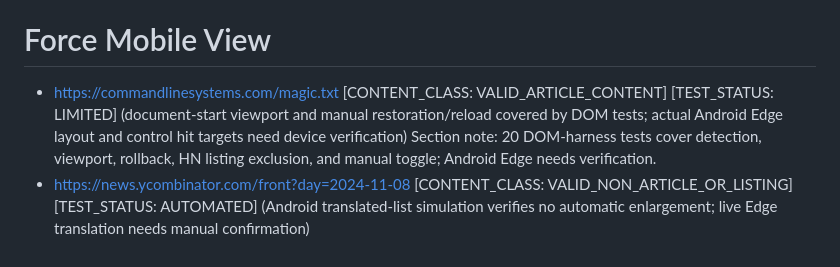
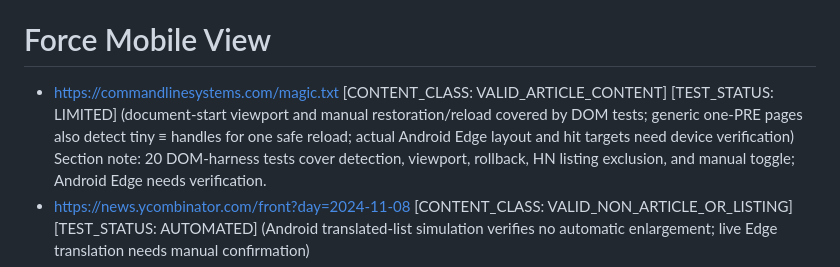
Before and after one commit to ChrisTorng/TampermonkeyScripts, a Markdown page: TestCases.md, the part around the change. Drawn GitHub-style.

Commit message:
Document geometry-triggered prose reflow and updated mobile script version

```diff
--- a/TestCases.md
+++ b/TestCases.md
@@ -137,7 +137,7 @@ Section note: simulated iframe fullscreen and cross-origin metadata messages are
 - https://m.youtube.com/watch?v=zeWBx3AePow [CONTENT_CLASS: VALID_NON_ARTICLE_OR_LISTING] [TEST_STATUS: LIMITED] (Android Edge alternative fullscreen, centered one-second speed reveal, native fullscreen control suppression, playback and orientation restoration are covered by the DOM harness; real mobile compositor and touch layout require physical-device verification)
 
 # Force Mobile View
-- https://commandlinesystems.com/magic.txt [CONTENT_CLASS: VALID_ARTICLE_CONTENT] [TEST_STATUS: LIMITED] (document-start viewport and manual restoration/reload covered by DOM tests; actual Android Edge layout and control hit targets need device verification)
+- https://commandlinesystems.com/magic.txt [CONTENT_CLASS: VALID_ARTICLE_CONTENT] [TEST_STATUS: LIMITED] (document-start viewport and manual restoration/reload covered by DOM tests; generic one-PRE pages also detect tiny ≡ handles for one safe reload; actual Android Edge layout and hit targets need device verification)
 Section note: 20 DOM-harness tests cover detection, viewport, rollback, HN listing exclusion, and manual toggle; Android Edge needs verification.
 - https://news.ycombinator.com/front?day=2024-11-08 [CONTENT_CLASS: VALID_NON_ARTICLE_OR_LISTING] [TEST_STATUS: AUTOMATED] (Android translated-list simulation verifies no automatic enlargement; live Edge translation needs manual confirmation)
 - https://news.ycombinator.com/ [CONTENT_CLASS: VALID_NON_ARTICLE_OR_LISTING] [TEST_STATUS: AUTOMATED] (Android tiny-text simulation verifies unchanged homepage)
```
